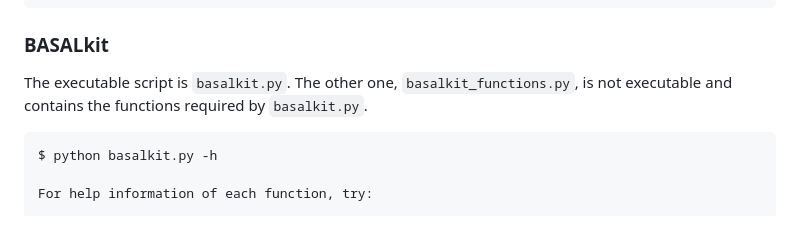
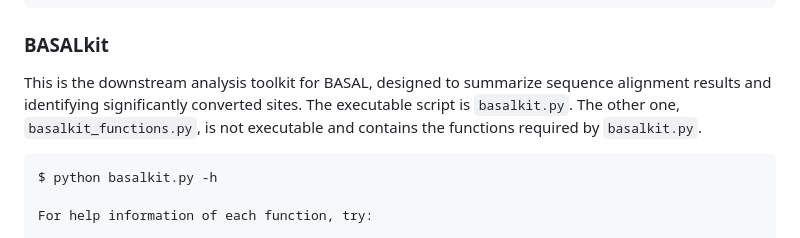
Before and after one commit to JiejunShi/BASAL, a Markdown page: README.md, the part around the change. Rendered like a GitHub page.

```diff
--- a/README.md
+++ b/README.md
@@ -89,7 +89,7 @@ No installation needed for BASALkit.
 	       -h           help
 
 ### BASALkit
-The executable script is `basalkit.py`. The other one, `basalkit_functions.py`, is not executable and contains the functions required by `basalkit.py`.
+This is the downstream analysis toolkit for BASAL, designed to summarize sequence alignment results and identifying significantly converted sites. The executable script is `basalkit.py`. The other one, `basalkit_functions.py`, is not executable and contains the functions required by `basalkit.py`.
 
 	$ python basalkit.py -h
 
```
